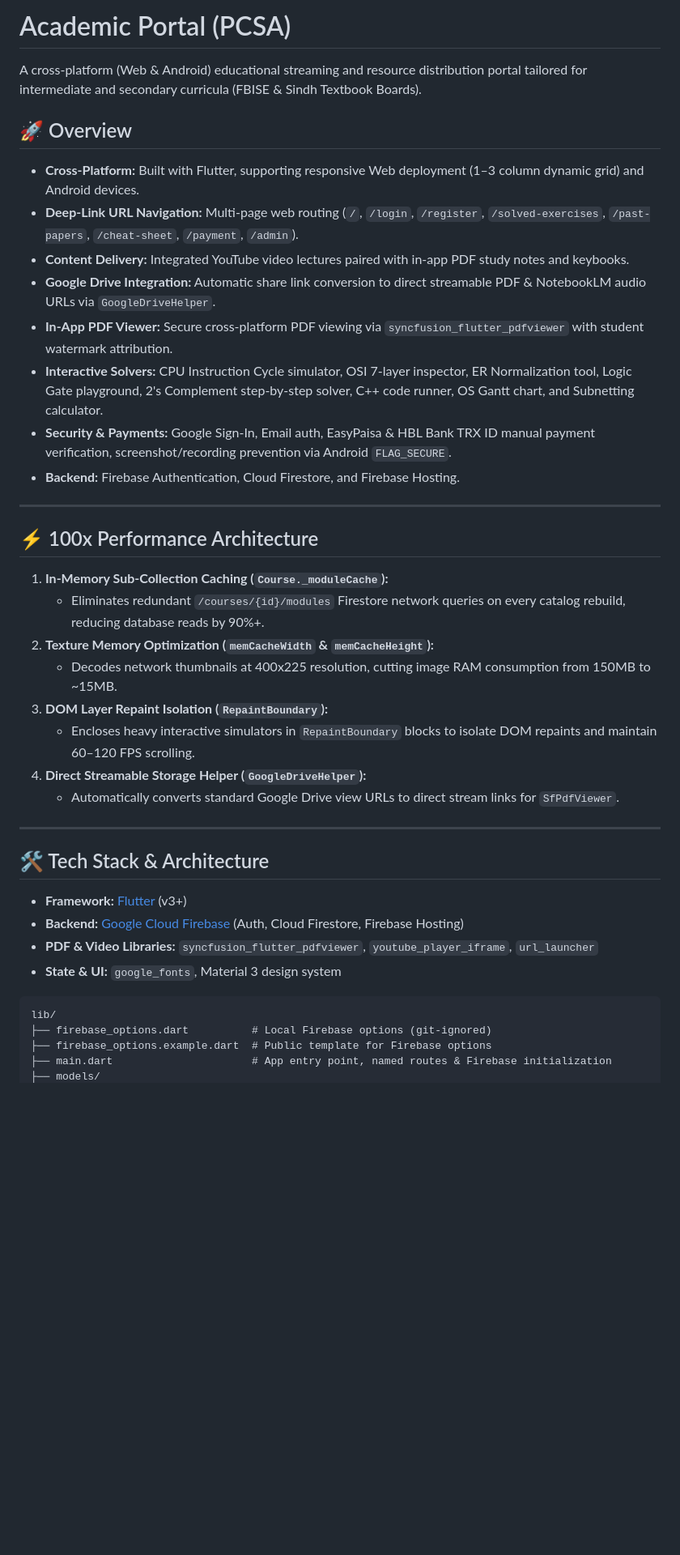
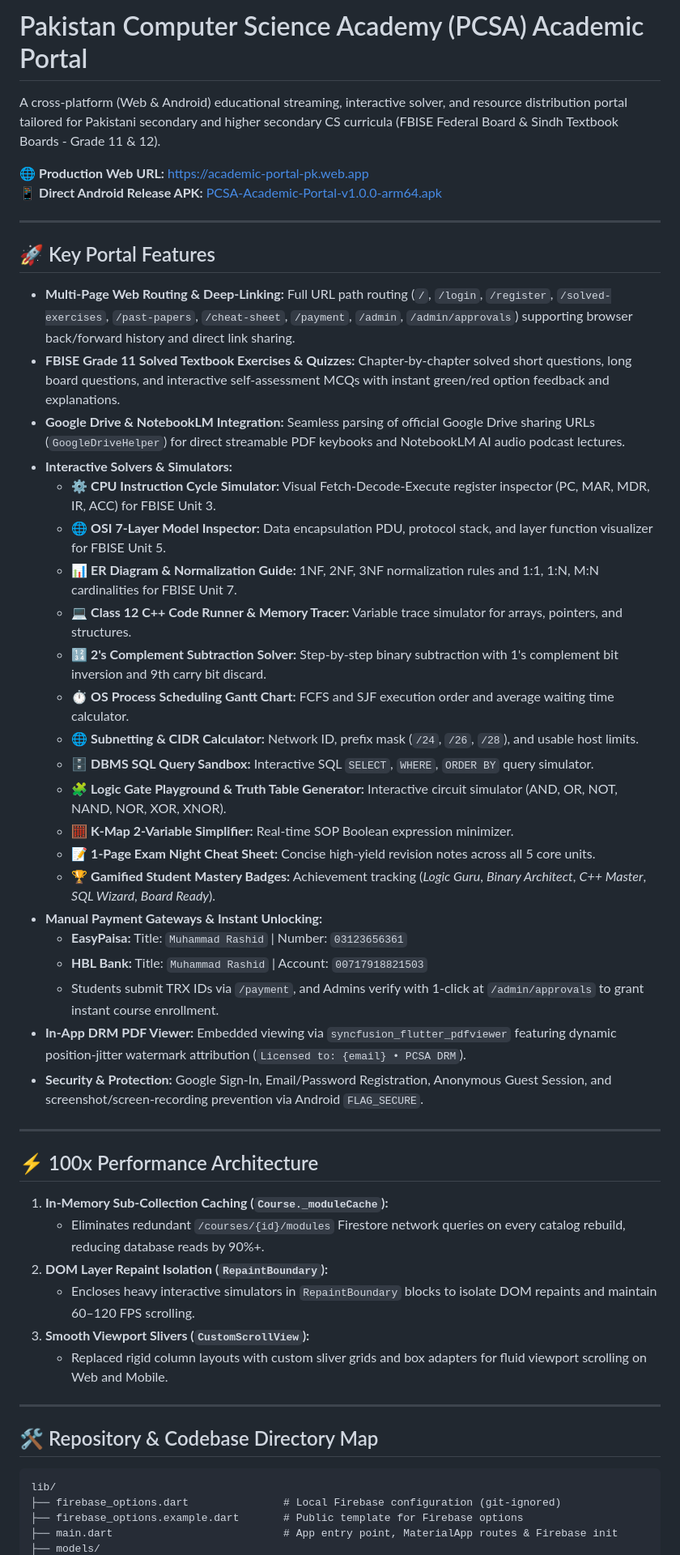
Before and after one commit to talanirashid/academic-portal, a Markdown page: README.md, the part around one of its changes. Shown at 81% size. Rendered like a GitHub page; blank space fills up the shorter version.

````diff
--- a/README.md
+++ b/README.md
@@ -1,17 +1,36 @@
-# Academic Portal (PCSA)
+# Pakistan Computer Science Academy (PCSA) Academic Portal
 
-A cross-platform (Web & Android) educational streaming and resource distribution portal tailored for intermediate and secondary curricula (FBISE & Sindh Textbook Boards).
+A cross-platform (Web & Android) educational streaming, interactive solver, and resource distribution portal tailored for Pakistani secondary and higher secondary CS curricula (FBISE Federal Board & Sindh Textbook Boards - Grade 11 & 12).
 
-## 🚀 Overview
+🌐 **Production Web URL:** [https://academic-portal-pk.web.app](https://academic-portal-pk.web.app)
+📱 **Direct Android Release APK:** [PCSA-Academic-Portal-v1.0.0-arm64.apk](https://github.com/talanirashid/academic-portal/releases/download/v1.0.0/PCSA-Academic-Portal-v1.0.0-arm64.apk)
 
-- **Cross-Platform:** Built with Flutter, supporting responsive Web deployment (1–3 column dynamic grid) and Android devices.
-- **Deep-Link URL Navigation:** Multi-page web routing (`/`, `/login`, `/register`, `/solved-exercises`, `/past-papers`, `/cheat-sheet`, `/payment`, `/admin`).
-- **Content Delivery:** Integrated YouTube video lectures paired with in-app PDF study notes and keybooks.
-- **Google Drive Integration:** Automatic share link conversion to direct streamable PDF & NotebookLM audio URLs via `GoogleDriveHelper`.
-- **In-App PDF Viewer:** Secure cross-platform PDF viewing via `syncfusion_flutter_pdfviewer` with student watermark attribution.
-- **Interactive Solvers:** CPU Instruction Cycle simulator, OSI 7-layer inspector, ER Normalization tool, Logic Gate playground, 2's Complement step-by-step solver, C++ code runner, OS Gantt chart, and Subnetting calculator.
-- **Security & Payments:** Google Sign-In, Email auth, EasyPaisa & HBL Bank TRX ID manual payment verification, screenshot/recording prevention via Android `FLAG_SECURE`.
-- **Backend:** Firebase Authentication, Cloud Firestore, and Firebase Hosting.
+---
+
+## 🚀 Key Portal Features
+
+- **Multi-Page Web Routing & Deep-Linking:** Full URL path routing (`/`, `/login`, `/register`, `/solved-exercises`, `/past-papers`, `/cheat-sheet`, `/payment`, `/admin`, `/admin/approvals`) supporting browser back/forward history and direct link sharing.
+- **FBISE Grade 11 Solved Textbook Exercises & Quizzes:** Chapter-by-chapter solved short questions, long board questions, and interactive self-assessment MCQs with instant green/red option feedback and explanations.
+- **Google Drive & NotebookLM Integration:** Seamless parsing of official Google Drive sharing URLs (`GoogleDriveHelper`) for direct streamable PDF keybooks and NotebookLM AI audio podcast lectures.
+- **Interactive Solvers & Simulators:**
+  - ⚙️ **CPU Instruction Cycle Simulator:** Visual Fetch-Decode-Execute register inspector (PC, MAR, MDR, IR, ACC) for FBISE Unit 3.
+  - 🌐 **OSI 7-Layer Model Inspector:** Data encapsulation PDU, protocol stack, and layer function visualizer for FBISE Unit 5.
+  - 📊 **ER Diagram & Normalization Guide:** 1NF, 2NF, 3NF normalization rules and 1:1, 1:N, M:N cardinalities for FBISE Unit 7.
+  - 💻 **Class 12 C++ Code Runner & Memory Tracer:** Variable trace simulator for arrays, pointers, and structures.
+  - 🔢 **2's Complement Subtraction Solver:** Step-by-step binary subtraction with 1's complement bit inversion and 9th carry bit discard.
+  - ⏱️ **OS Process Scheduling Gantt Chart:** FCFS and SJF execution order and average waiting time calculator.
+  - 🌐 **Subnetting & CIDR Calculator:** Network ID, prefix mask (`/24`, `/26`, `/28`), and usable host limits.
+  - 🗄️ **DBMS SQL Query Sandbox:** Interactive SQL `SELECT`, `WHERE`, `ORDER BY` query simulator.
+  - 🧩 **Logic Gate Playground & Truth Table Generator:** Interactive circuit simulator (AND, OR, NOT, NAND, NOR, XOR, XNOR).
+  - 🧮 **K-Map 2-Variable Simplifier:** Real-time SOP Boolean expression minimizer.
+  - 📝 **1-Page Exam Night Cheat Sheet:** Concise high-yield revision notes across all 5 core units.
+  - 🏆 **Gamified Student Mastery Badges:** Achievement tracking (*Logic Guru*, *Binary Architect*, *C++ Master*, *SQL Wizard*, *Board Ready*).
+- **Manual Payment Gateways & Instant Unlocking:**
+  - **EasyPaisa:** Title: `Muhammad Rashid` | Number: `03123656361`
+  - **HBL Bank:** Title: `Muhammad Rashid` | Account: `00717918821503`
+  - Students submit TRX IDs via `/payment`, and Admins verify with 1-click at `/admin/approvals` to grant instant course enrollment.
+- **In-App DRM PDF Viewer:** Embedded viewing via `syncfusion_flutter_pdfviewer` featuring dynamic position-jitter watermark attribution (`Licensed to: {email} • PCSA DRM`).
+- **Security & Protection:** Google Sign-In, Email/Password Registration, Anonymous Guest Session, and screenshot/screen-recording prevention via Android `FLAG_SECURE`.
 
 ---
 
@@ -19,25 +38,18 @@ A cross-platform (Web & Android) educational streaming and resource distribution
 
 1. **In-Memory Sub-Collection Caching (`Course._moduleCache`):**
    - Eliminates redundant `/courses/{id}/modules` Firestore network queries on every catalog rebuild, reducing database reads by 90%+.
-2. **Texture Memory Optimization (`memCacheWidth` & `memCacheHeight`):**
-   - Decodes network thumbnails at 400x225 resolution, cutting image RAM consumption from 150MB to ~15MB.
-3. **DOM Layer Repaint Isolation (`RepaintBoundary`):**
+2. **DOM Layer Repaint Isolation (`RepaintBoundary`):**
    - Encloses heavy interactive simulators in `RepaintBoundary` blocks to isolate DOM repaints and maintain 60–120 FPS scrolling.
-4. **Direct Streamable Storage Helper (`GoogleDriveHelper`):**
-   - Automatically converts standard Google Drive view URLs to direct stream links for `SfPdfViewer`.
+3. **Smooth Viewport Slivers (`CustomScrollView`):**
+   - Replaced rigid column layouts with custom sliver grids and box adapters for fluid viewport scrolling on Web and Mobile.
 
 ---
 
-## 🛠️ Tech Stack & Architecture
+## 🛠️ Repository & Codebase Directory Map
 
-- **Framework:** [Flutter](https://flutter.dev) (v3+)
-- **Backend:** [Google Cloud Firebase](https://firebase.google.com/) (Auth, Cloud Firestore, Firebase Hosting)
-- **PDF & Video Libraries:** `syncfusion_flutter_pdfviewer`, `youtube_player_iframe`, `url_launcher`
-- **State & UI:** `google_fonts`, Material 3 design system
-
-```
+```text
 lib/
-├── firebase_options.dart          # Local Firebase options (git-ignored)
-├── firebase_options.example.dart  # Public template for Firebase options
-├── main.dart                      # App entry point, named routes & Firebase initialization
+├── firebase_options.dart               # Local Firebase configuration (git-ignored)
+├── firebase_options.example.dart       # Public template for Firebase options
+├── main.dart                           # App entry point, MaterialApp routes & Firebase init
 ├── models/
````
Also changed, not shown: other parts of README.md (+42 -20 lines).
